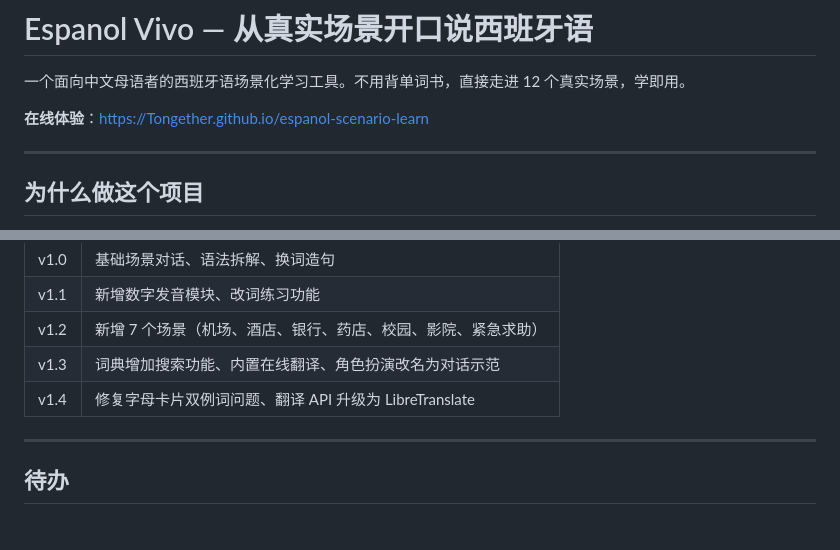
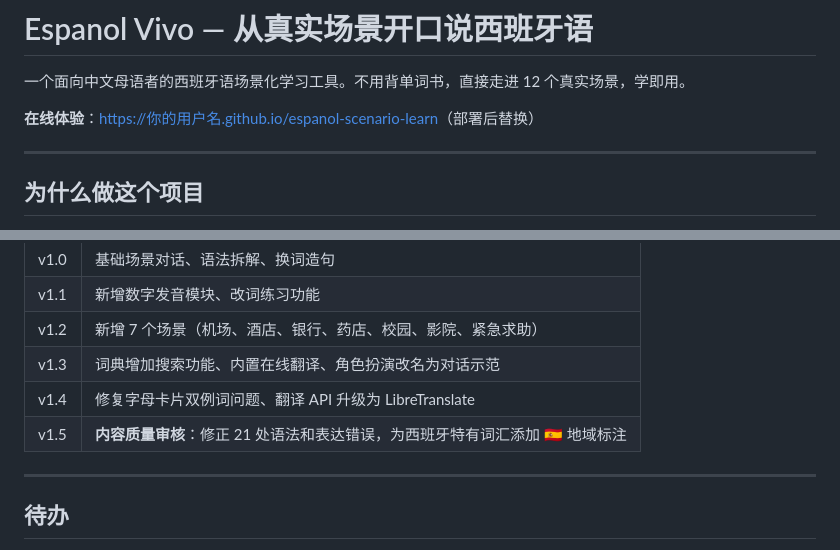
Before and after one commit to Tongether/espanol-scenario-learn, a Markdown page: README.md, 2 parts joined by grey strips. Drawn GitHub-style.

Commit message:
Update README with version 1.5 changes
Added content quality review details for version 1.5.

```diff
--- a/README.md
+++ b/README.md
@@ -2,7 +2,7 @@
 
 一个面向中文母语者的西班牙语场景化学习工具。不用背单词书，直接走进 12 个真实场景，学即用。
 
-**在线体验**：[https://Tongether.github.io/espanol-scenario-learn](https://Tongether.github.io/espanol-scenario-learn)
+**在线体验**：[https://你的用户名.github.io/espanol-scenario-learn](https://你的用户名.github.io/espanol-scenario-learn)（部署后替换）
 
 ---
 
@@ -76,6 +76,7 @@ python -m http.server 8000
 | v1.2 | 新增 7 个场景（机场、酒店、银行、药店、校园、影院、紧急求助） |
 | v1.3 | 词典增加搜索功能、内置在线翻译、角色扮演改名为对话示范 |
 | v1.4 | 修复字母卡片双例词问题、翻译 API 升级为 LibreTranslate |
+| v1.5 | **内容质量审核**：修正 21 处语法和表达错误，为西班牙特有词汇添加 🇪🇸 地域标注 |
 
 ---
 
```
